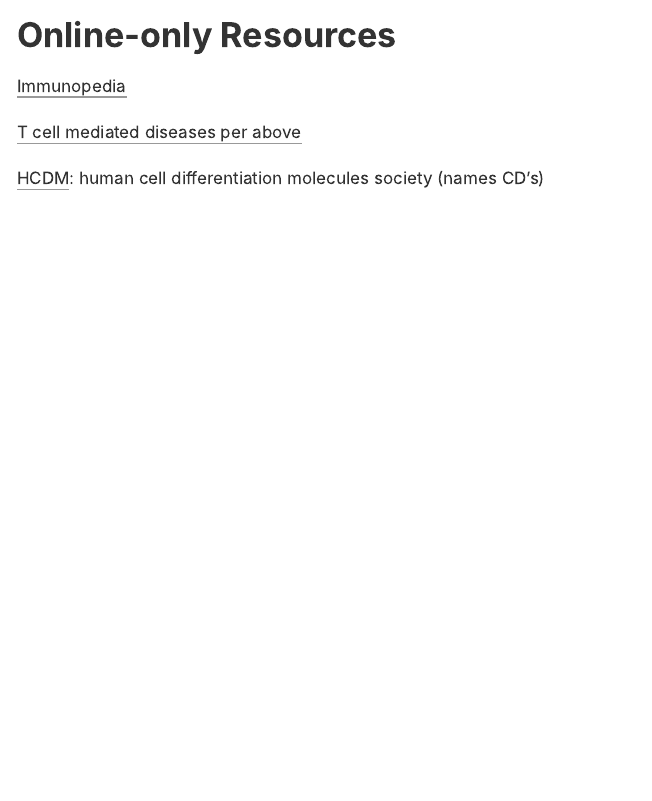
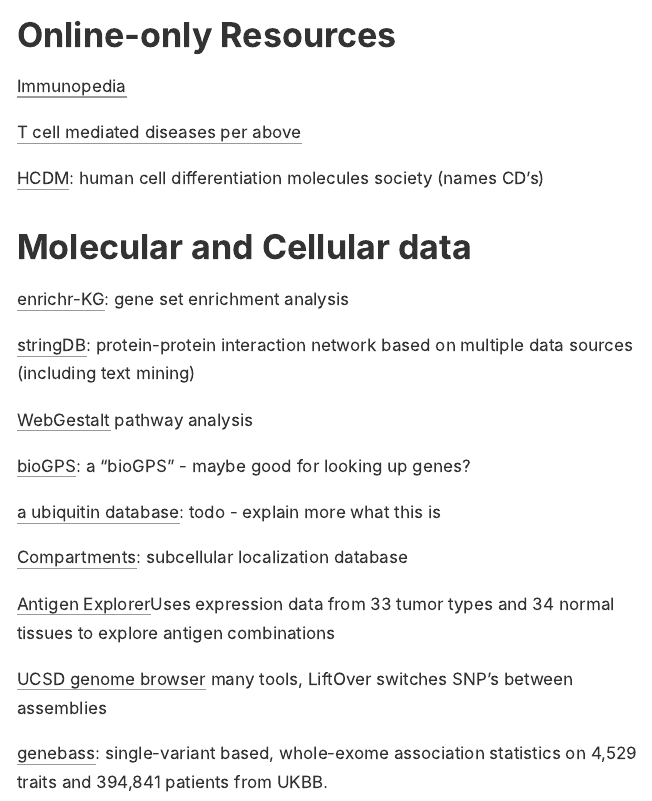
Before and after one commit to rcorty/rcorty.github.io, an R Markdown document (home.Rmd): the page in a window 1100 px wide, from 1000 px down. The pictures show the output file home.html that the author committed with the source, opened offline.

Commit message:
added 2 more

```diff
--- a/home.Rmd
+++ b/home.Rmd
@@ -46,6 +46,12 @@
 
 
 # Molecular and Cellular data
+
+[enrichr-KG](https://maayanlab.cloud/enrichr-kg): gene set enrichment analysis
+
+[stringDB](https://string-db.org/): protein-protein interaction network based on multiple data sources (including text mining)
+
+[WebGestalt](https://www.webgestalt.org/) pathway analysis
 
 [bioGPS](http://biogps.org/#goto=welcome): a "bioGPS" - maybe good for looking up genes?
 
```
Also changed, not shown: home.html.
